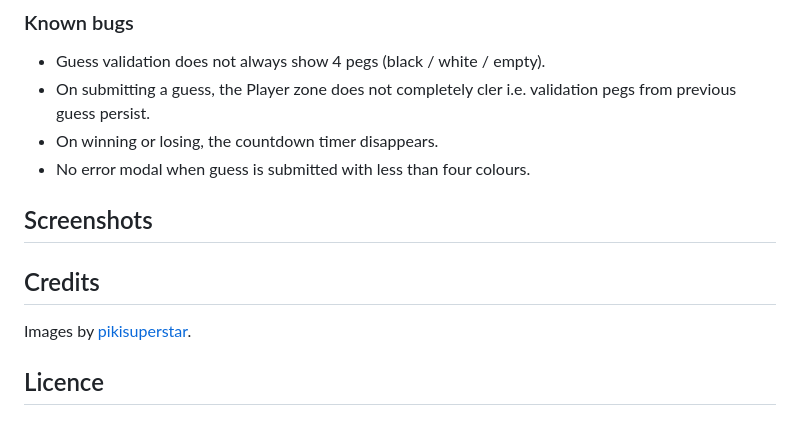
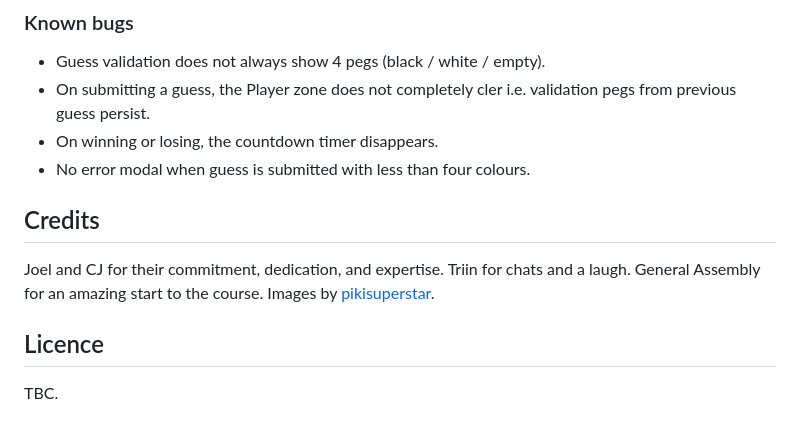
Before and after one commit to tdha/mastermind, a Markdown page: README.md, the part around one of its changes. GitHub-like rendering.

Commit message:
Credits and Licence.

```diff
--- a/README.md
+++ b/README.md
@@ -85,18 +82,11 @@ Version 1.0: 2024.02.16: Project presentation and delivery.
 + On winning or losing, the countdown timer disappears.
 + No error modal when guess is submitted with less than four colours.
 
-
-
-## Screenshots
-
-
-
-
-
-
-
 ## Credits
-
+Joel and CJ for their commitment, dedication, and expertise.
+Triin for chats and a laugh.
+General Assembly for an amazing start to the course.
 Images by [pikisuperstar](https://www.freepik.com/free-vector/hand-drawn-people-avatar-collection_5183191.htm#page=2&query=faces&position=42&from_view=author&uuid=fbd8a1cd-6c97-4370-a12a-7c4e689c03fe).
 
 ## Licence
+TBC.
```
Also changed, not shown: other parts of README.md (+0 -3 lines).
